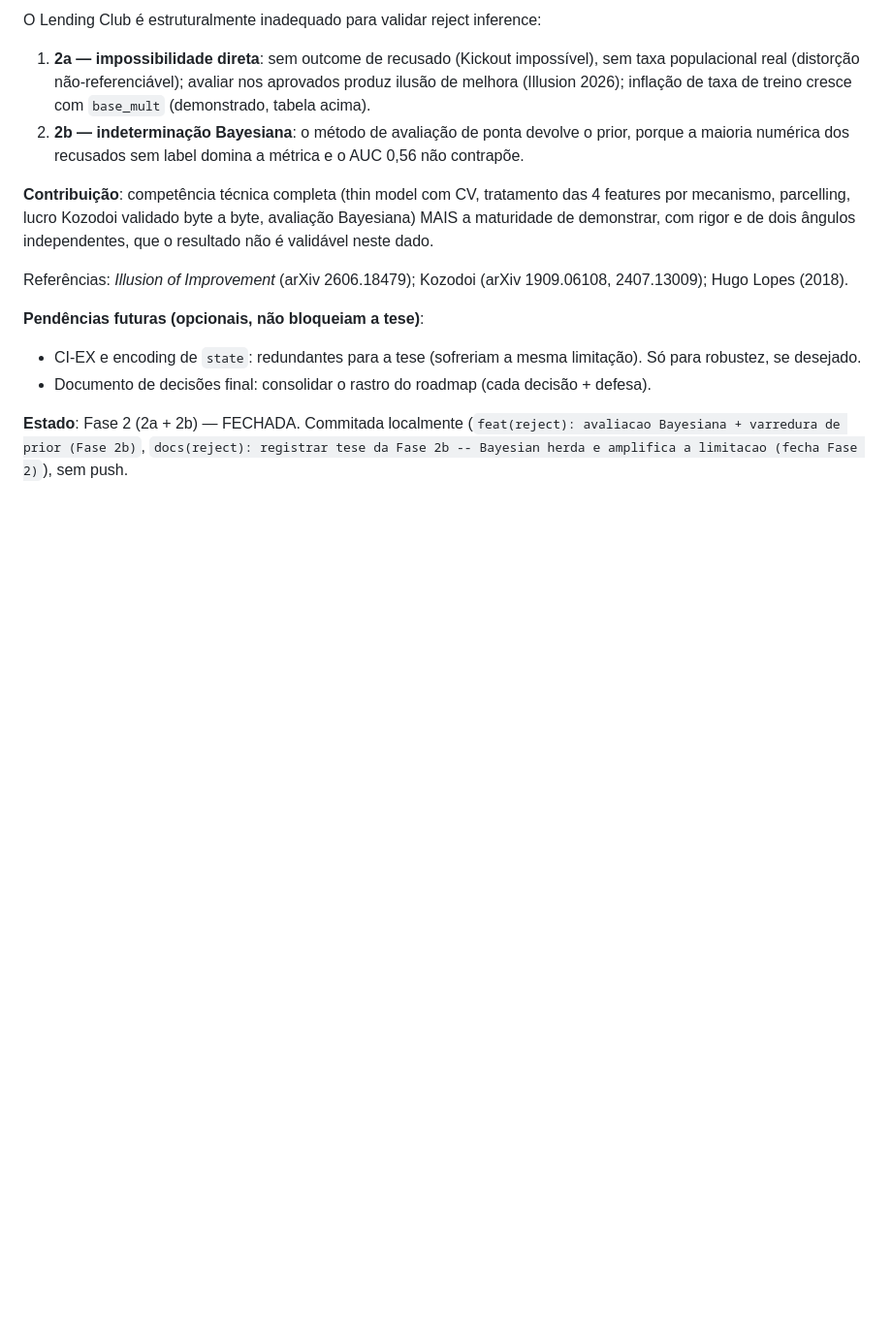
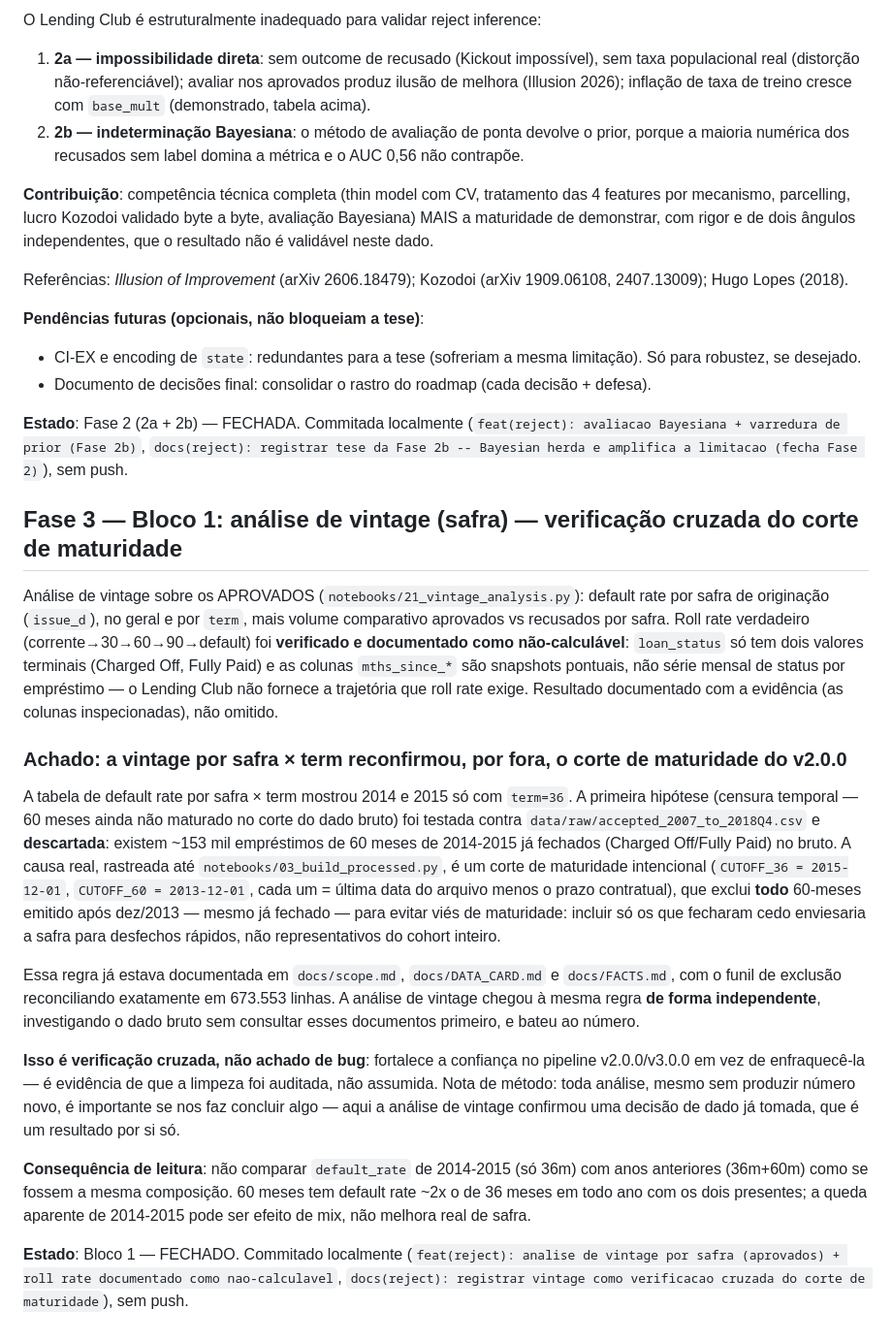
Before and after one commit to MateusFPavan/credit-default-prediction-lendingclub, a Markdown page: docs/reject_inference_roadmap.md, the part around the change. Shown at 97% size. Drawn GitHub-style; blank space fills up the shorter version.

Commit message:
docs(reject): registrar vintage como verificacao cruzada do corte de maturidade
Fase 3, Bloco 1. A vintage por safra x term mostrou 2014-2015 so com term=36. A primeira
hipotese (censura temporal) foi testada contra o CSV bruto e descartada -- existem ~153 mil
60-meses de 2014-2015 ja fechados no bruto. A causa real, rastreada ate
notebooks/03_build_processed.py, e um corte de maturidade intencional (CUTOFF_36=2015-12-01,
CUTOFF_60=2013-12-01) que exclui todo 60-meses emitido apos dez/2013, mesmo ja fechado, para
evitar vies de maturidade.

Essa regra ja estava documentada em docs/scope.md, docs/DATA_CARD.md e docs/FACTS.md, com o
funil de exclusao reconciliando exatamente em 673.553 linhas. A analise de vintage chegou a
mesma regra de forma independente, investigando o dado bruto sem consultar esses documentos
primeiro, e bateu ao numero.

Verificacao cruzada, nao achado de bug: fortalece a confianca no pipeline v2.0.0/v3.0.0.
Nota de metodo: toda analise, mesmo sem produzir numero novo, e importante se nos faz
concluir algo -- aqui a analise de vintage confirmou uma decisao de dado ja tomada, que e um
resultado por si so.

Co-Authored-By: Claude Sonnet 5 <noreply@anthropic.com>

```diff
--- a/docs/reject_inference_roadmap.md
+++ b/docs/reject_inference_roadmap.md
@@ -836,3 +836,46 @@ Referências: *Illusion of Improvement* (arXiv 2606.18479); Kozodoi (arXiv 1909.
 (`feat(reject): avaliacao Bayesiana + varredura de prior (Fase 2b)`,
 `docs(reject): registrar tese da Fase 2b -- Bayesian herda e amplifica a limitacao (fecha
 Fase 2)`), sem push.
+
+## Fase 3 — Bloco 1: análise de vintage (safra) — verificação cruzada do corte de maturidade
+
+Análise de vintage sobre os APROVADOS (`notebooks/21_vintage_analysis.py`): default rate por
+safra de originação (`issue_d`), no geral e por `term`, mais volume comparativo aprovados vs
+recusados por safra. Roll rate verdadeiro (corrente→30→60→90→default) foi **verificado e
+documentado como não-calculável**: `loan_status` só tem dois valores terminais (Charged Off,
+Fully Paid) e as colunas `mths_since_*` são snapshots pontuais, não série mensal de status por
+empréstimo — o Lending Club não fornece a trajetória que roll rate exige. Resultado
+documentado com a evidência (as colunas inspecionadas), não omitido.
+
+### Achado: a vintage por safra × term reconfirmou, por fora, o corte de maturidade do v2.0.0
+
+A tabela de default rate por safra × term mostrou 2014 e 2015 só com `term=36`. A primeira
+hipótese (censura temporal — 60 meses ainda não maturado no corte do dado bruto) foi testada
+contra `data/raw/accepted_2007_to_2018Q4.csv` e **descartada**: existem ~153 mil empréstimos
+de 60 meses de 2014-2015 já fechados (Charged Off/Fully Paid) no bruto. A causa real, rastreada
+até `notebooks/03_build_processed.py`, é um corte de maturidade intencional
+(`CUTOFF_36 = 2015-12-01`, `CUTOFF_60 = 2013-12-01`, cada um = última data do arquivo menos o
+prazo contratual), que exclui **todo** 60-meses emitido após dez/2013 — mesmo já fechado —
+para evitar viés de maturidade: incluir só os que fecharam cedo enviesaria a safra para
+desfechos rápidos, não representativos do cohort inteiro.
+
+Essa regra já estava documentada em `docs/scope.md`, `docs/DATA_CARD.md` e `docs/FACTS.md`,
+com o funil de exclusão reconciliando exatamente em 673.553 linhas. A análise de vintage
+chegou à mesma regra **de forma independente**, investigando o dado bruto sem consultar esses
+documentos primeiro, e bateu ao número.
+
+**Isso é verificação cruzada, não achado de bug**: fortalece a confiança no pipeline
+v2.0.0/v3.0.0 em vez de enfraquecê-la — é evidência de que a limpeza foi auditada, não
+assumida. Nota de método: toda análise, mesmo sem produzir número novo, é importante se nos
+faz concluir algo — aqui a análise de vintage confirmou uma decisão de dado já tomada, que é
+um resultado por si só.
+
+**Consequência de leitura**: não comparar `default_rate` de 2014-2015 (só 36m) com anos
+anteriores (36m+60m) como se fossem a mesma composição. 60 meses tem default rate ~2x o de 36
+meses em todo ano com os dois presentes; a queda aparente de 2014-2015 pode ser efeito de mix,
+não melhora real de safra.
+
+**Estado**: Bloco 1 — FECHADO. Commitado localmente
+(`feat(reject): analise de vintage por safra (aprovados) + roll rate documentado como
+nao-calculavel`, `docs(reject): registrar vintage como verificacao cruzada do corte de
+maturidade`), sem push.
```
